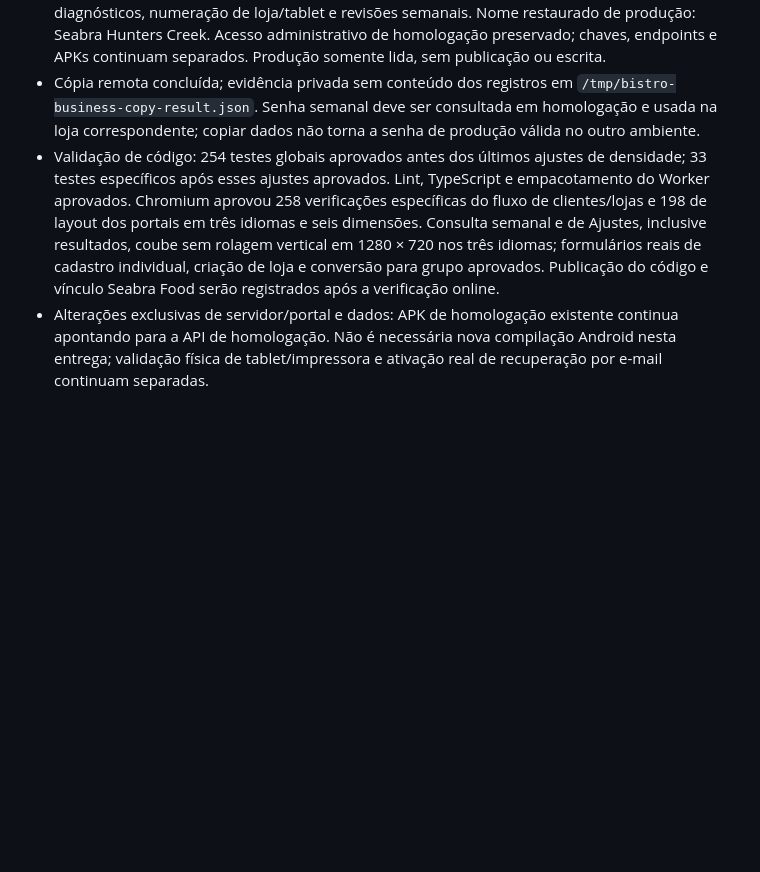
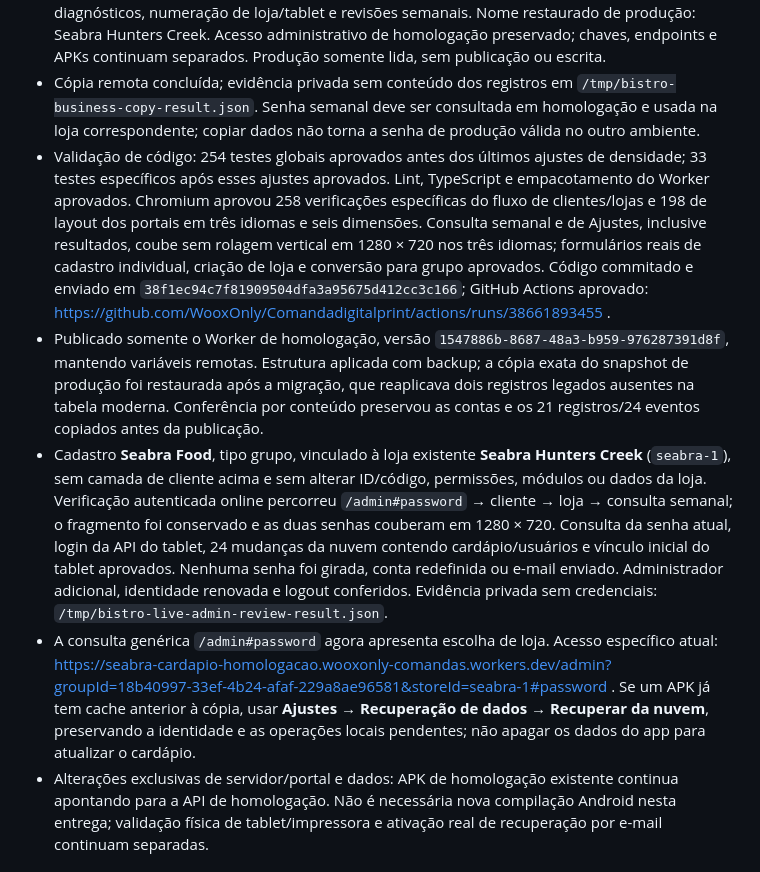
Before and after one commit to WooxOnly/Comandadigitalprint, a Markdown page: PENDENCIAS.md, the part around the change. Drawn GitHub-style; blank space fills up the shorter version.

Commit message:
Record verified staging customer portal and production data copy [skip deployment]

```diff
--- a/PENDENCIAS.md
+++ b/PENDENCIAS.md
@@ -8,7 +8,10 @@
 - Administrativo compactado: cabeçalho horizontal em desktop, títulos e espaçamentos reduzidos e cartões de senha semanal/Ajustes lado a lado. Bandeiras 20 × 15 e alvos de toque 44 × 44 preservados. PT-BR, EN e ES; resultados de histórico protegidos contra respostas fora de ordem.
 - Proprietário confirmou que os dados anteriores eram de produção e pediu **copiar tudo** para homologação. Backups privados dos dois bancos salvos antes da cópia. Copiados e comparados por conteúdo: 21 registros atuais, 24 eventos por loja, 17 registros legados, 20 eventos legados, diagnósticos, numeração de loja/tablet e revisões semanais. Nome restaurado de produção: Seabra Hunters Creek. Acesso administrativo de homologação preservado; chaves, endpoints e APKs continuam separados. Produção somente lida, sem publicação ou escrita.
 - Cópia remota concluída; evidência privada sem conteúdo dos registros em `/tmp/bistro-business-copy-result.json`. Senha semanal deve ser consultada em homologação e usada na loja correspondente; copiar dados não torna a senha de produção válida no outro ambiente.
-- Validação de código: 254 testes globais aprovados antes dos últimos ajustes de densidade; 33 testes específicos após esses ajustes aprovados. Lint, TypeScript e empacotamento do Worker aprovados. Chromium aprovou 258 verificações específicas do fluxo de clientes/lojas e 198 de layout dos portais em três idiomas e seis dimensões. Consulta semanal e de Ajustes, inclusive resultados, coube sem rolagem vertical em 1280 × 720 nos três idiomas; formulários reais de cadastro individual, criação de loja e conversão para grupo aprovados. Publicação do código e vínculo Seabra Food serão registrados após a verificação online.
+- Validação de código: 254 testes globais aprovados antes dos últimos ajustes de densidade; 33 testes específicos após esses ajustes aprovados. Lint, TypeScript e empacotamento do Worker aprovados. Chromium aprovou 258 verificações específicas do fluxo de clientes/lojas e 198 de layout dos portais em três idiomas e seis dimensões. Consulta semanal e de Ajustes, inclusive resultados, coube sem rolagem vertical em 1280 × 720 nos três idiomas; formulários reais de cadastro individual, criação de loja e conversão para grupo aprovados. Código commitado e enviado em `38f1ec94c7f81909504dfa3a95675d412cc3c166`; GitHub Actions aprovado: https://github.com/WooxOnly/Comandadigitalprint/actions/runs/38661893455 .
+- Publicado somente o Worker de homologação, versão `1547886b-8687-48a3-b959-976287391d8f`, mantendo variáveis remotas. Estrutura aplicada com backup; a cópia exata do snapshot de produção foi restaurada após a migração, que reaplicava dois registros legados ausentes na tabela moderna. Conferência por conteúdo preservou as contas e os 21 registros/24 eventos copiados antes da publicação.
+- Cadastro **Seabra Food**, tipo grupo, vinculado à loja existente **Seabra Hunters Creek** (`seabra-1`), sem camada de cliente acima e sem alterar ID/código, permissões, módulos ou dados da loja. Verificação autenticada online percorreu `/admin#password` → cliente → loja → consulta semanal; o fragmento foi conservado e as duas senhas couberam em 1280 × 720. Consulta da senha atual, login da API do tablet, 24 mudanças da nuvem contendo cardápio/usuários e vínculo inicial do tablet aprovados. Nenhuma senha foi girada, conta redefinida ou e-mail enviado. Administrador adicional, identidade renovada e logout conferidos. Evidência privada sem credenciais: `/tmp/bistro-live-admin-review-result.json`.
+- A consulta genérica `/admin#password` agora apresenta escolha de loja. Acesso específico atual: https://seabra-cardapio-homologacao.wooxonly-comandas.workers.dev/admin?groupId=18b40997-33ef-4b24-afaf-229a8ae96581&storeId=seabra-1#password . Se um APK já tem cache anterior à cópia, usar **Ajustes → Recuperação de dados → Recuperar da nuvem**, preservando a identidade e as operações locais pendentes; não apagar os dados do app para atualizar o cardápio.
 - Alterações exclusivas de servidor/portal e dados: APK de homologação existente continua apontando para a API de homologação. Não é necessária nova compilação Android nesta entrega; validação física de tablet/impressora e ativação real de recuperação por e-mail continuam separadas.
 
 ## Administrador adicional em homologação — 14/10/2026
```
